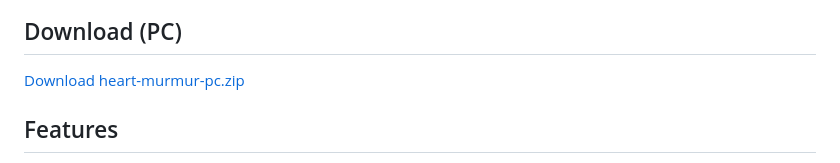
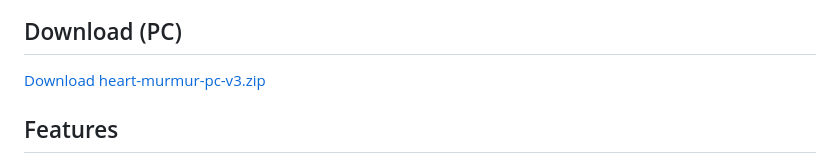
Before and after one commit to ahsanmandhar-ui/heart-murmur-pwa, a Markdown page: README.md, the part around the change. Drawn GitHub-style.

Commit message:
Update PC download link to clean v3 release

````diff
--- a/README.md
+++ b/README.md
@@ -78,7 +78,7 @@ flowchart TD
 ```
 
 ## Download (PC)
-[Download heart-murmur-pc.zip](https://github.com/ahsanmandhar-ui/heart-murmur-pwa/releases/download/pc-v1/heart-murmur-pc.zip)
+[Download heart-murmur-pc-v3.zip](https://github.com/ahsanmandhar-ui/heart-murmur-pwa/releases/download/pc-v3/heart-murmur-pc-v3.zip)
 
 ## Features
 - Multi-agent pipeline (preprocess → inference → decision → safety → visualization)
````
